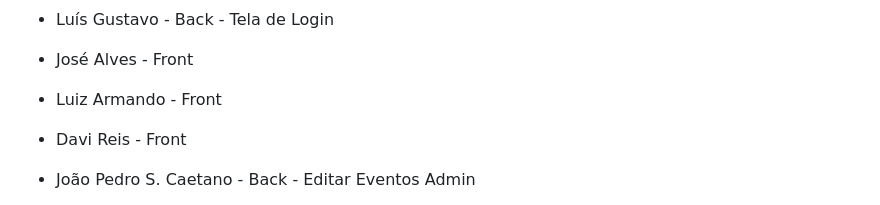
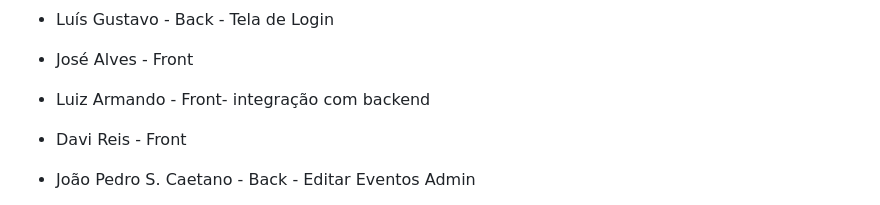
Before and after one commit to luiz2701/campus_guide, a Markdown page: README.md, the part around the change. GitHub-like rendering.

Commit message:
Luiz Armando

```diff
--- a/README.md
+++ b/README.md
@@ -134,7 +134,7 @@ Sprint 2 - (13/05 - 27/05)
 
 - José Alves - Front
 
-- Luiz Armando - Front
+- Luiz Armando - Front- integração com backend
 
 - Davi Reis - Front
 
```
